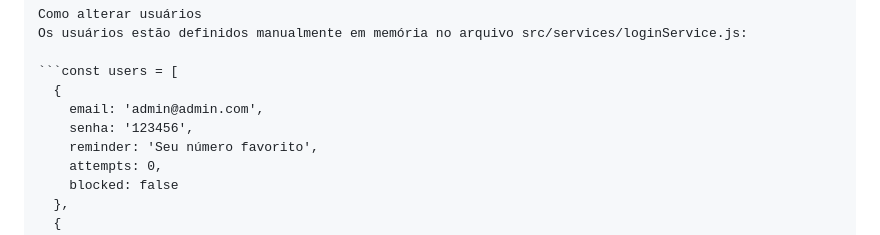
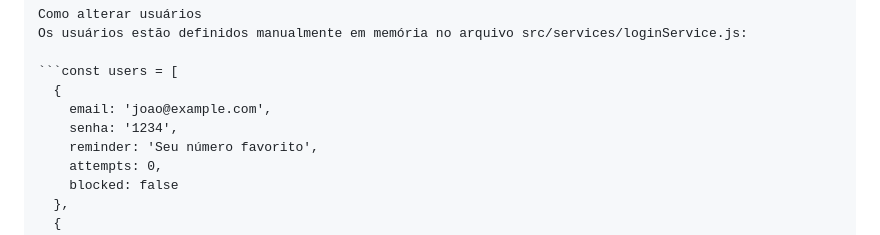
Before and after one commit to Joyce-Fernandes/api-login-tests, a Markdown page: README.md, the part around the change. Rendered like a GitHub page.

Commit message:
Update README.md
Atualização detalhada do README com estrutura, frontend, endpoints e instruções

````diff
--- a/README.md
+++ b/README.md
@@ -177,8 +177,8 @@ Os usuários estão definidos manualmente em memória no arquivo src/services/lo
 
 ```const users = [
   {
-    email: 'admin@admin.com',
-    senha: '123456',
+    email: 'joao@example.com',
+    senha: '1234',
     reminder: 'Seu número favorito',
     attempts: 0,
     blocked: false
````
